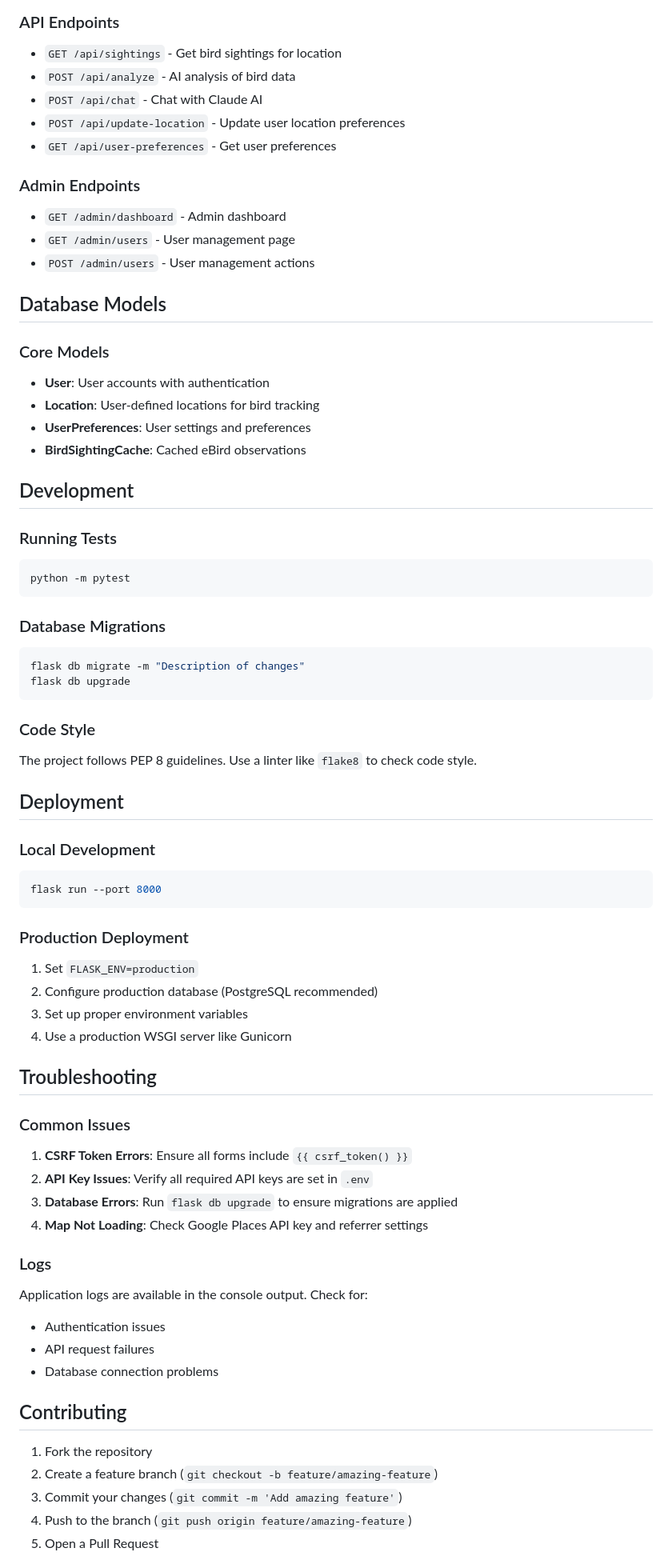
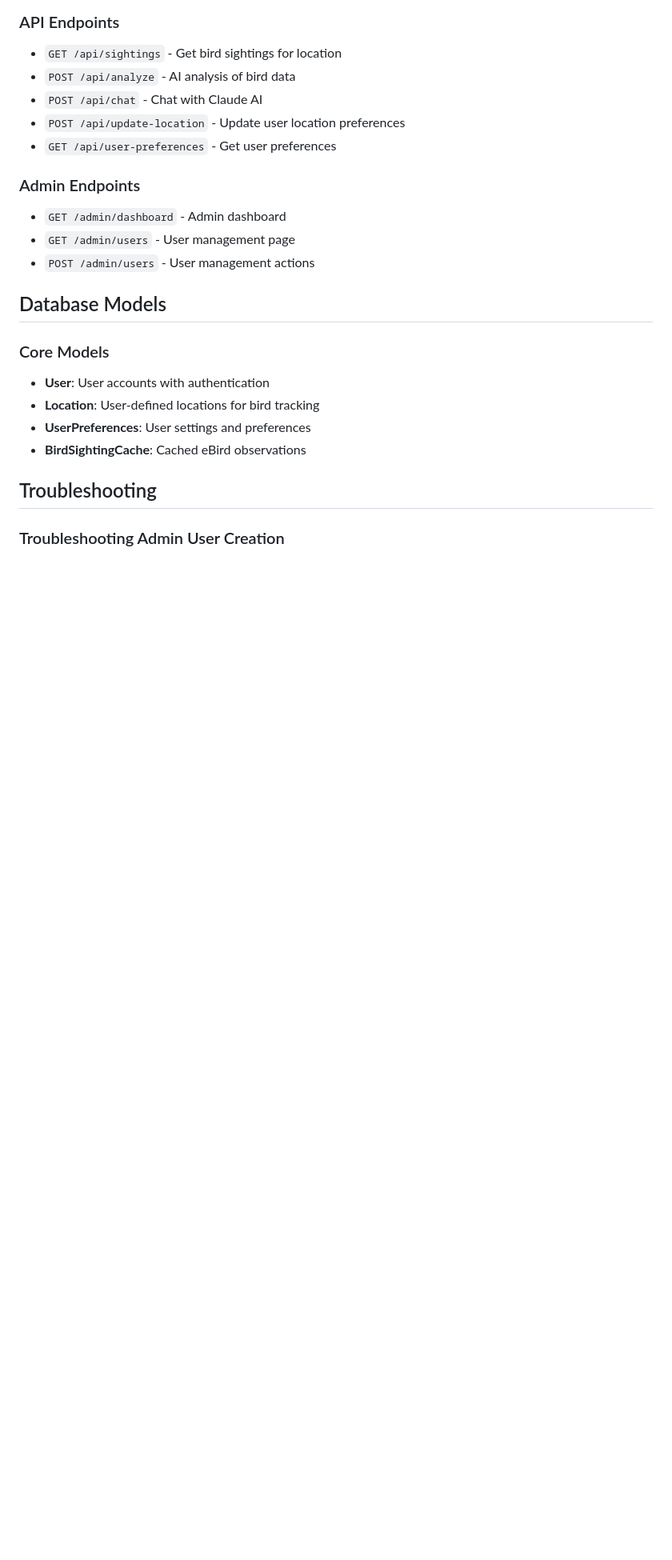
Before and after one commit to MarAlons0/bird_tracker, a Markdown page: README.md, the part around the change printed below. Shown: that part at 80% size. Drawn GitHub-style; blank space fills up the shorter version.

````diff
--- a/README.md
+++ b/README.md
@@ -198,54 +225,7 @@ Administrators can:
 - **UserPreferences**: User settings and preferences
 - **BirdSightingCache**: Cached eBird observations
 
-## Development
-
-### Running Tests
-```bash
-python -m pytest
-```
-
-### Database Migrations
-```bash
-flask db migrate -m "Description of changes"
-flask db upgrade
-```
-
-### Code Style
-The project follows PEP 8 guidelines. Use a linter like `flake8` to check code style.
-
-## Deployment
-
-### Local Development
-```bash
-flask run --port 8000
-```
-
-### Production Deployment
-1. Set `FLASK_ENV=production`
-2. Configure production database (PostgreSQL recommended)
-3. Set up proper environment variables
-4. Use a production WSGI server like Gunicorn
-
 ## Troubleshooting
 
-### Common Issues
-1. **CSRF Token Errors**: Ensure all forms include `{{ csrf_token() }}`
-2. **API Key Issues**: Verify all required API keys are set in `.env`
-3. **Database Errors**: Run `flask db upgrade` to ensure migrations are applied
-4. **Map Not Loading**: Check Google Places API key and referrer settings
+### Troubleshooting Admin User Creation
 
-### Logs
-Application logs are available in the console output. Check for:
-- Authentication issues
-- API request failures
-- Database connection problems
-
-## Contributing
-
-1. Fork the repository
-2. Create a feature branch (`git checkout -b feature/amazing-feature`)
-3. Commit your changes (`git commit -m 'Add amazing feature'`)
-4. Push to the branch (`git push origin feature/amazing-feature`)
-5. Open a Pull Request
-
````
Also changed, not shown: other parts of README.md (+31 -21 lines).
